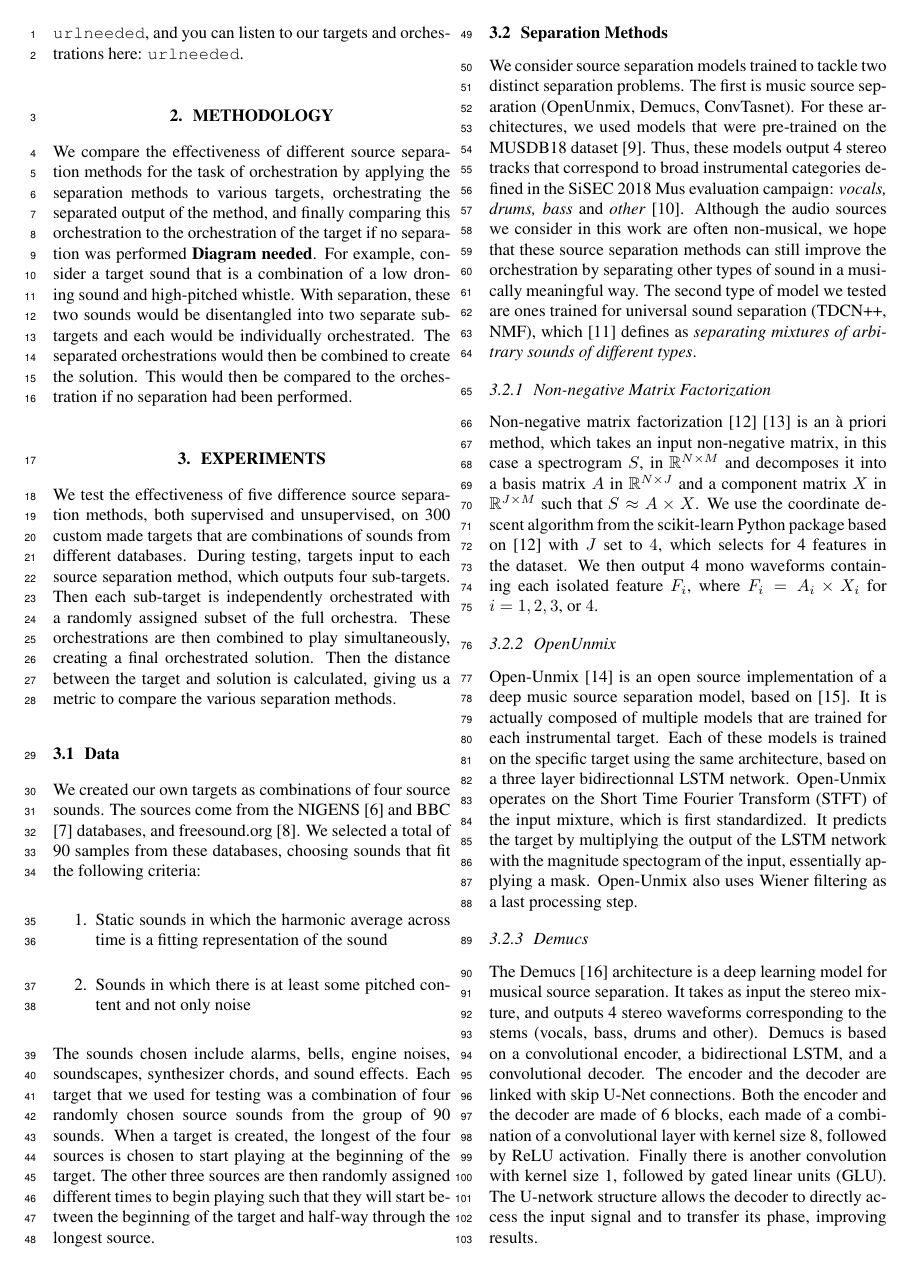
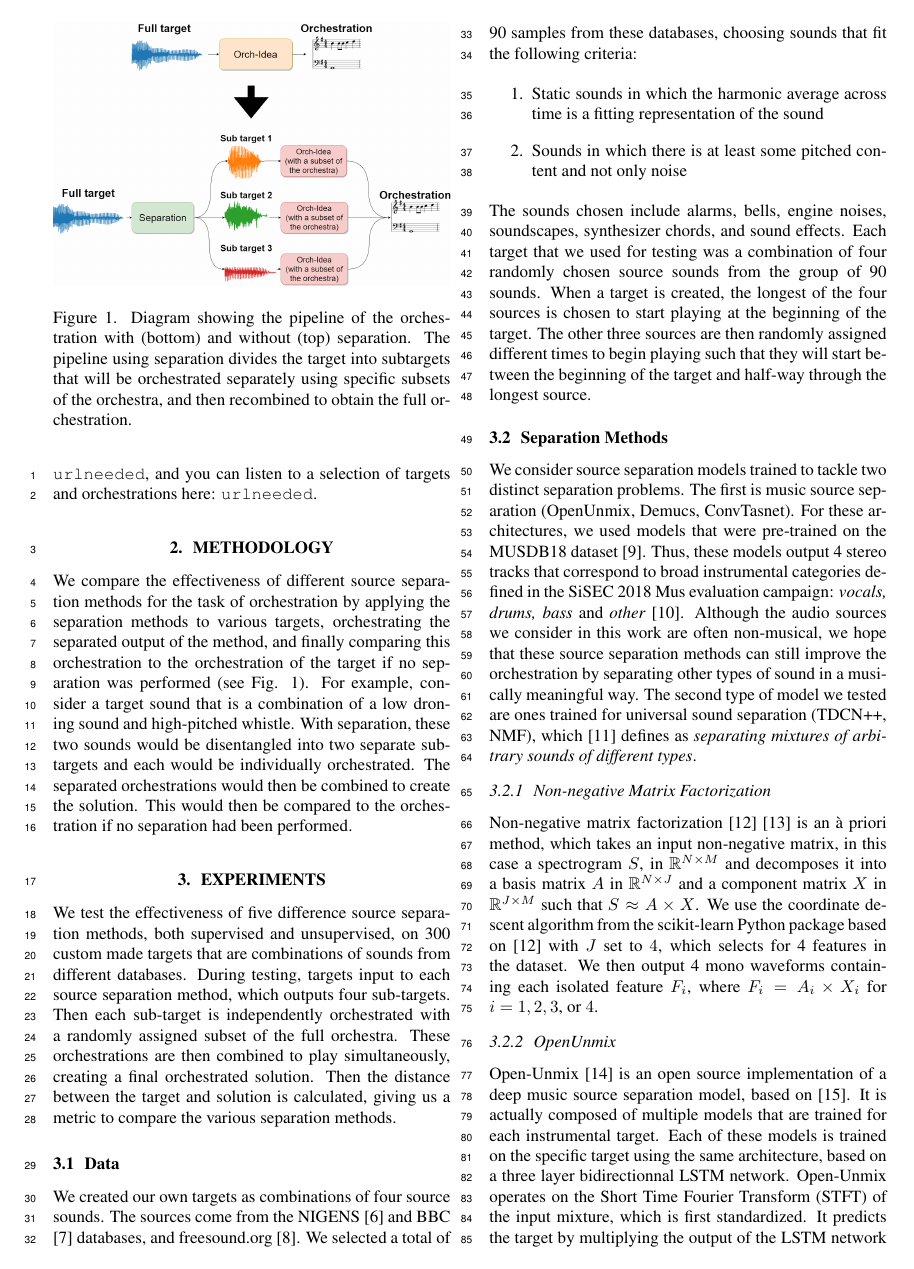
Before and after one commit to dzluke/DeepOrchestration, a LaTeX paper (source_separation/paper/paper.tex): page 2 of 5 before the commit and page 2 of 6 after it. Compiled offline with pdfLaTeX.

Commit message:
Add back Alejandro's diagram

```diff
--- a/source_separation/paper/paper.tex
+++ b/source_separation/paper/paper.tex
@@ -77,12 +77,18 @@
 
 	For example, consider an example target that has a continuous drone sound throughout and a bird song playing above this drone. Without source separation, Orchidea would detect each note of the bird song as a new onset and cut the target in time at each new note. However, this segmentation in time would also effect the drone, forcing it to have a new onset each time the bird song changes notes. The resulting orchestration would having multiple onsets for the drone, when really only one onset is needed at the beginning of the drone. When source separation is applied to this target, the drone and bird song would be orchestrated separately. Therefore, the drone could be orchestrated by a single onset of note(s) that lasts for the duration of the drone. At the same time, the bird song could have as many new onsets as needed without affecting the drone. The orchestration would be greatly improved by removing the unnecessary onsets in the orchestration of the drone. This is the effect we hope to achieve through implementing source separation in computer-assisted orchestration.
 
-	The codebase for this paper can be found at: \url{url needed}, and you can listen to our targets and orchestrations here: \url{url needed}.
+	The codebase for this paper can be found at: \url{url needed}, and you can listen to a selection of targets and orchestrations here: \url{url needed}.
 
 
 	\section{Methodology}\label{sec:methodology}
 
-	We compare the effectiveness of different source separation methods for the task of orchestration by applying the separation methods to various targets, orchestrating the separated output of the method, and finally comparing this orchestration to the orchestration of the target if no separation was performed \textbf{Diagram needed}. For example, consider a target sound that is a combination of a low droning sound and high-pitched whistle. With separation, these two sounds would be disentangled into two separate sub-targets and each would be individually orchestrated. The separated orchestrations would then be combined to create the solution. This would then be compared to the orchestration if no separation had been performed.
+	We compare the effectiveness of different source separation methods for the task of orchestration by applying the separation methods to various targets, orchestrating the separated output of the method, and finally comparing this orchestration to the orchestration of the target if no separation was performed (see Fig. \ref{fig:full_diagram}). For example, consider a target sound that is a combination of a low droning sound and high-pitched whistle. With separation, these two sounds would be disentangled into two separate sub-targets and each would be individually orchestrated. The separated orchestrations would then be combined to create the solution. This would then be compared to the orchestration if no separation had been performed.
+
+	\begin{figure}[t]
+		\centering
+			\includegraphics[width=\columnwidth]{figures/diagram.png}
+			\caption{Diagram showing the pipeline of the orchestration with (bottom) and without (top) separation. The pipeline using separation divides the target into subtargets that will be orchestrated separately using specific subsets of the orchestra, and then recombined to obtain the full orchestration.}\label{fig:full_diagram}
+	\end{figure}
 
 
 	\section{Experiments}\label{sec:experiments}
```
